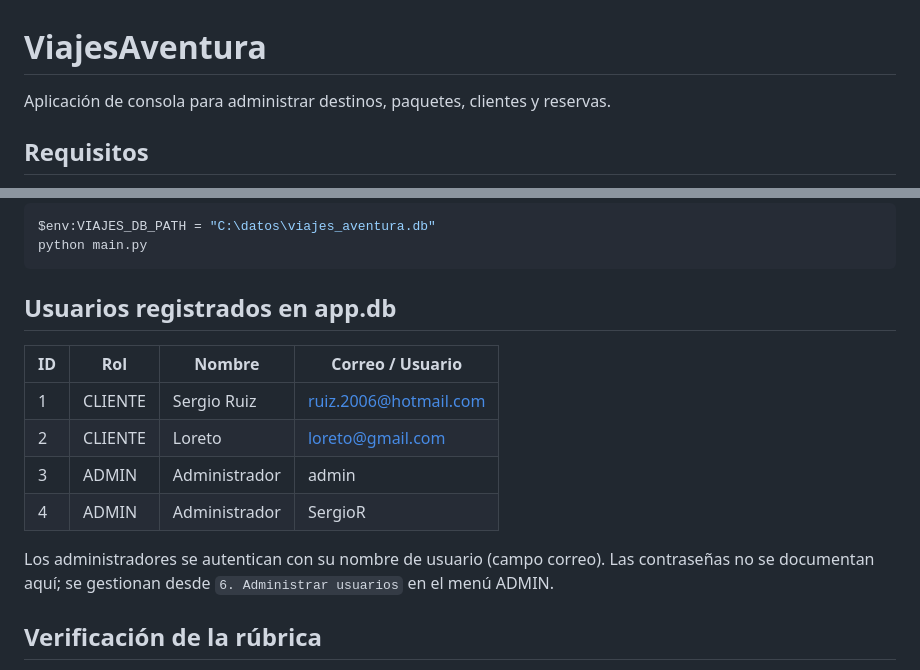
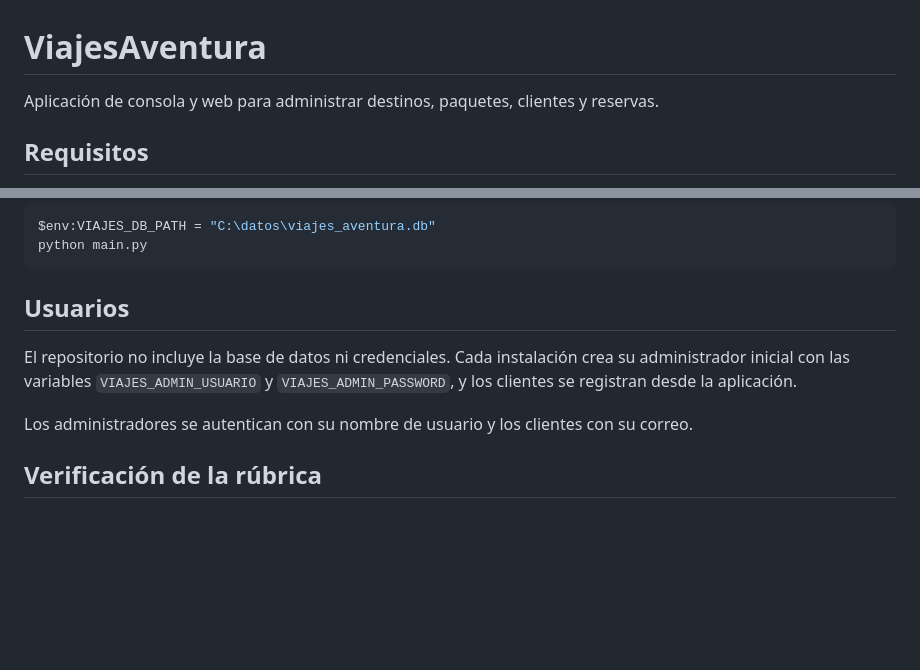
Before and after one commit to Sergioruiz2026/Viajeaventura, a Markdown page: README.md, 2 parts joined by grey strips. Drawn GitHub-style; blank space fills up the shorter version.

Commit message:
Corrige el README: describe consola y web, y quita correos de usuarios

````diff
--- a/README.md
+++ b/README.md
@@ -1,7 +1,7 @@
 
 # ViajesAventura
 
-Aplicación de consola para administrar destinos, paquetes, clientes y reservas.
+Aplicación de consola y web para administrar destinos, paquetes, clientes y reservas.
 
 ## Requisitos
 
@@ -77,17 +77,14 @@ $env:VIAJES_DB_PATH = "C:\datos\viajes_aventura.db"
 python main.py
 ```
 
-## Usuarios registrados en app.db
+## Usuarios
 
-| ID | Rol     | Nombre       | Correo / Usuario      |
-|----|---------|--------------|-----------------------|
-| 1  | CLIENTE | Sergio Ruiz  | ruiz.2006@hotmail.com |
-| 2  | CLIENTE | Loreto       | loreto@gmail.com      |
-| 3  | ADMIN   | Administrador | admin                |
-| 4  | ADMIN   | Administrador | SergioR              |
+El repositorio no incluye la base de datos ni credenciales. Cada instalación
+crea su administrador inicial con las variables `VIAJES_ADMIN_USUARIO` y
+`VIAJES_ADMIN_PASSWORD`, y los clientes se registran desde la aplicación.
 
-Los administradores se autentican con su nombre de usuario (campo correo).
-Las contraseñas no se documentan aquí; se gestionan desde `6. Administrar usuarios` en el menú ADMIN.
+Los administradores se autentican con su nombre de usuario y los clientes con
+su correo.
 
 ## Verificación de la rúbrica
 
````
